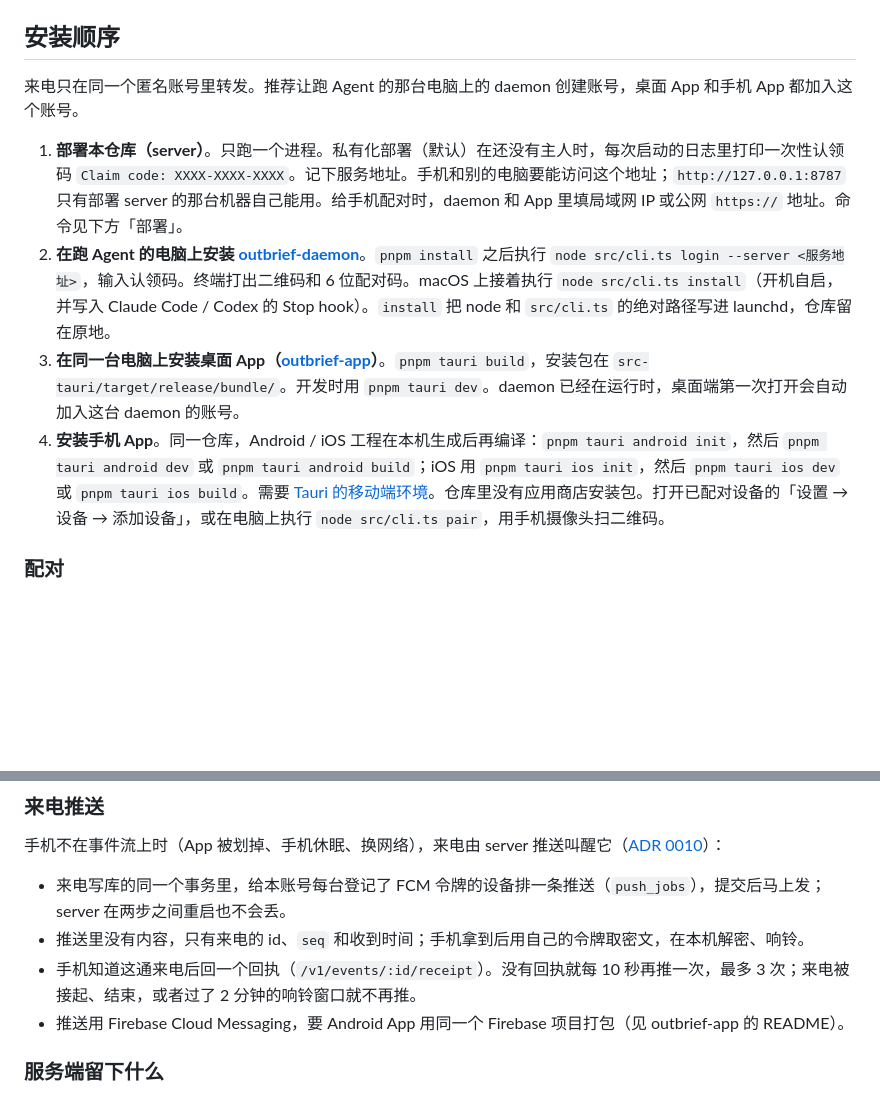
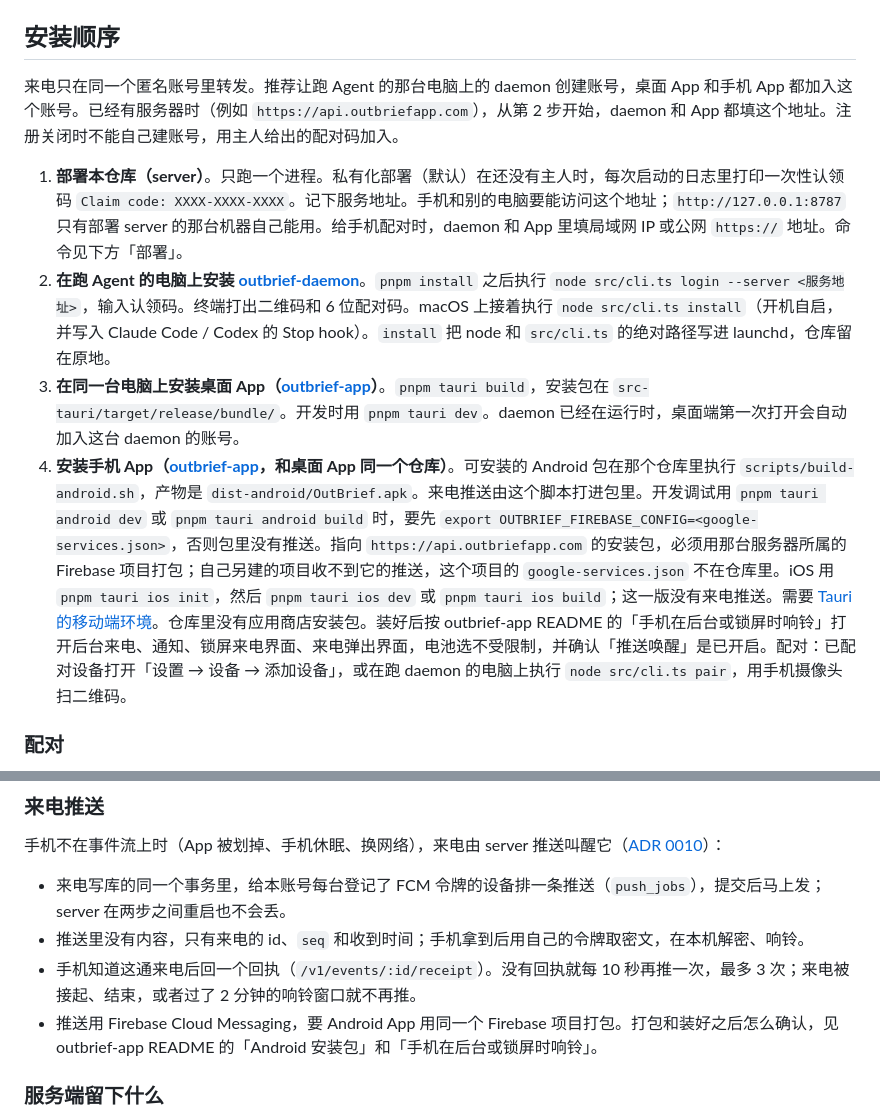
Before and after one commit to outbriefapp/outbrief, a Markdown page: server/README.md, 2 parts joined by grey strips. GitHub-like rendering; blank space fills up the shorter version.

```diff
--- a/server/README.md
+++ b/server/README.md
@@ -16,12 +16,12 @@ OutBrief 由三个仓库组成，本地统一放在 `~/work/code/outbrief/`：
 
 ## 安装顺序
 
-来电只在同一个匿名账号里转发。推荐让跑 Agent 的那台电脑上的 daemon 创建账号，桌面 App 和手机 App 都加入这个账号。
+来电只在同一个匿名账号里转发。推荐让跑 Agent 的那台电脑上的 daemon 创建账号，桌面 App 和手机 App 都加入这个账号。已经有服务器时（例如 `https://api.outbriefapp.com`），从第 2 步开始，daemon 和 App 都填这个地址。注册关闭时不能自己建账号，用主人给出的配对码加入。
 
 1. **部署本仓库（server）**。只跑一个进程。私有化部署（默认）在还没有主人时，每次启动的日志里打印一次性认领码 `Claim code: XXXX-XXXX-XXXX`。记下服务地址。手机和别的电脑要能访问这个地址；`http://127.0.0.1:8787` 只有部署 server 的那台机器自己能用。给手机配对时，daemon 和 App 里填局域网 IP 或公网 `https://` 地址。命令见下方「部署」。
 2. **在跑 Agent 的电脑上安装 [outbrief-daemon](https://github.com/outbriefapp/outbrief-daemon)**。`pnpm install` 之后执行 `node src/cli.ts login --server <服务地址>`，输入认领码。终端打出二维码和 6 位配对码。macOS 上接着执行 `node src/cli.ts install`（开机自启，并写入 Claude Code / Codex 的 Stop hook）。`install` 把 node 和 `src/cli.ts` 的绝对路径写进 launchd，仓库留在原地。
 3. **在同一台电脑上安装桌面 App（[outbrief-app](https://github.com/outbriefapp/outbrief-app)）**。`pnpm tauri build`，安装包在 `src-tauri/target/release/bundle/`。开发时用 `pnpm tauri dev`。daemon 已经在运行时，桌面端第一次打开会自动加入这台 daemon 的账号。
-4. **安装手机 App**。同一仓库，Android / iOS 工程在本机生成后再编译：`pnpm tauri android init`，然后 `pnpm tauri android dev` 或 `pnpm tauri android build`；iOS 用 `pnpm tauri ios init`，然后 `pnpm tauri ios dev` 或 `pnpm tauri ios build`。需要 [Tauri 的移动端环境](https://tauri.app/start/prerequisites/)。仓库里没有应用商店安装包。打开已配对设备的「设置 → 设备 → 添加设备」，或在电脑上执行 `node src/cli.ts pair`，用手机摄像头扫二维码。
+4. **安装手机 App（[outbrief-app](https://github.com/outbriefapp/outbrief-app)，和桌面 App 同一个仓库）**。可安装的 Android 包在那个仓库里执行 `scripts/build-android.sh`，产物是 `dist-android/OutBrief.apk`。来电推送由这个脚本打进包里。开发调试用 `pnpm tauri android dev` 或 `pnpm tauri android build` 时，要先 `export OUTBRIEF_FIREBASE_CONFIG=<google-services.json>`，否则包里没有推送。指向 `https://api.outbriefapp.com` 的安装包，必须用那台服务器所属的 Firebase 项目打包；自己另建的项目收不到它的推送，这个项目的 `google-services.json` 不在仓库里。iOS 用 `pnpm tauri ios init`，然后 `pnpm tauri ios dev` 或 `pnpm tauri ios build`；这一版没有来电推送。需要 [Tauri 的移动端环境](https://tauri.app/start/prerequisites/)。仓库里没有应用商店安装包。装好后按 outbrief-app README 的「手机在后台或锁屏时响铃」打开后台来电、通知、锁屏来电界面、来电弹出界面，电池选不受限制，并确认「推送唤醒」是已开启。配对：已配对设备打开「设置 → 设备 → 添加设备」，或在跑 daemon 的电脑上执行 `node src/cli.ts pair`，用手机摄像头扫二维码。
 
 ### 配对
 
@@ -93,7 +93,7 @@ OutBrief 由三个仓库组成，本地统一放在 `~/work/code/outbrief/`：
 - 来电写库的同一个事务里，给本账号每台登记了 FCM 令牌的设备排一条推送（`push_jobs`），提交后马上发；server 在两步之间重启也不会丢。
 - 推送里没有内容，只有来电的 id、`seq` 和收到时间；手机拿到后用自己的令牌取密文，在本机解密、响铃。
 - 手机知道这通来电后回一个回执（`/v1/events/:id/receipt`）。没有回执就每 10 秒再推一次，最多 3 次；来电被接起、结束，或者过了 2 分钟的响铃窗口就不再推。
-- 推送用 Firebase Cloud Messaging，要 Android App 用同一个 Firebase 项目打包（见 outbrief-app 的 README）。
+- 推送用 Firebase Cloud Messaging，要 Android App 用同一个 Firebase 项目打包。打包和装好之后怎么确认，见 outbrief-app README 的「Android 安装包」和「手机在后台或锁屏时响铃」。
 
 ### 服务端留下什么
 
```
Also changed, not shown: server/README.en.md (+3 -3 lines).
